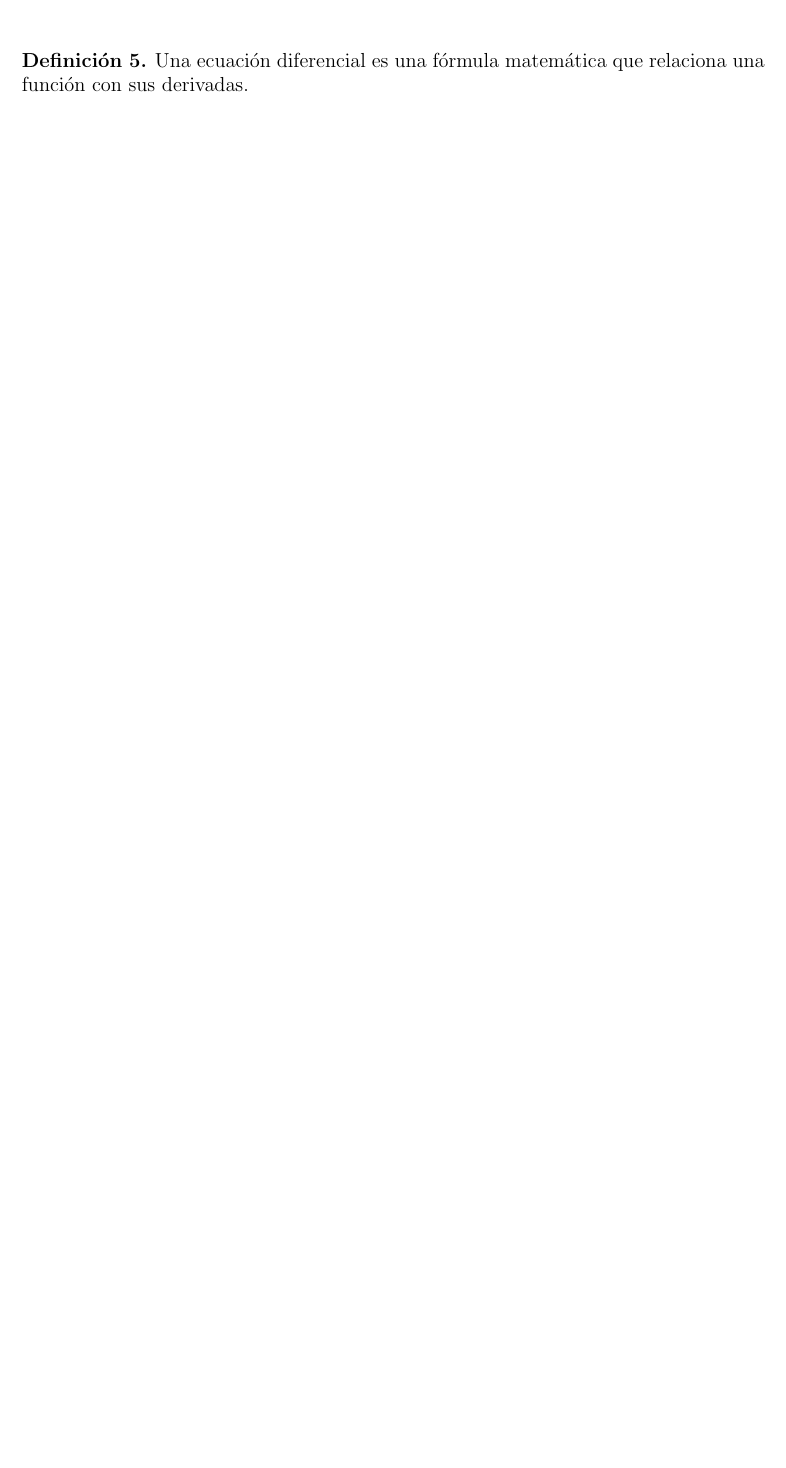
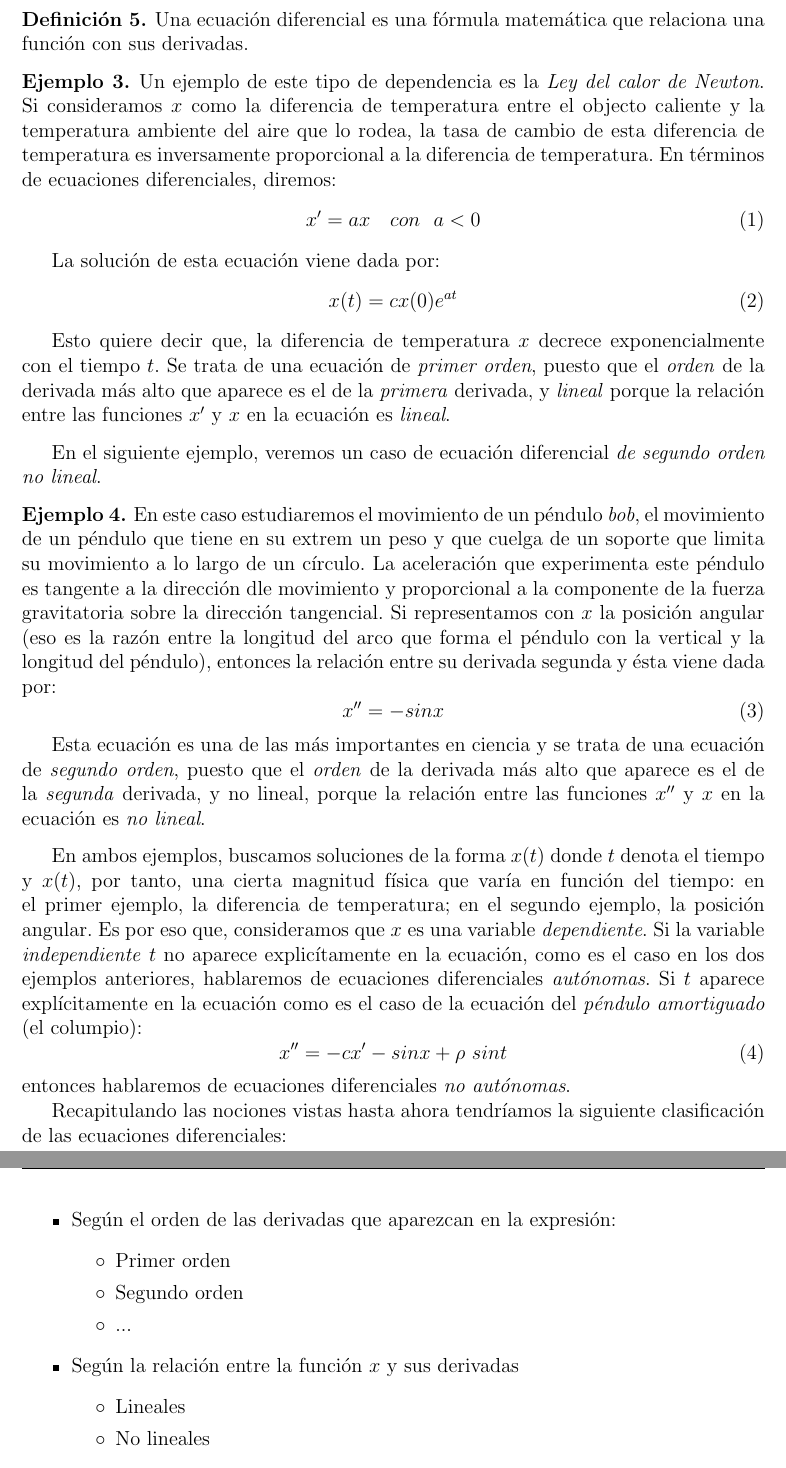
Before and after one commit to pevalme/ComplejidadYComputacion, a LaTeX document (trabajo.tex): part of page 5 of 9 before the commit and two parts of pages 5 and 6 of 11 after it, the two joined at a grey line, cut so that both start at the same text, the shorter picture padded with empty space. Compiled offline with pdfLaTeX; a LaTeX package or settings file that is missing is left out.

Commit message:
Añadido a la sección de ecuaciones diferenciales una introducción y ejemplos.

```diff
--- a/trabajo.tex
+++ b/trabajo.tex
@@ -240,3 +242,49 @@ Los sistemas dinámicos continuos deterministas \ref{def:sistemaDinamico} vienen
 Una ecuación diferencial es una fórmula matemática que relaciona una función con sus derivadas.
 \end{definition}
 
+\begin{example}\label{ex:calor}
+Un ejemplo de este tipo de dependencia es la \emph{Ley del calor de Newton}. Si consideramos $x$ como la diferencia de temperatura entre el objecto caliente y la temperatura ambiente del aire que lo rodea, la tasa de cambio de esta diferencia de temperatura es inversamente proporcional a la diferencia de temperatura. En términos de ecuaciones diferenciales, diremos:
+\begin{equation}
+x' = ax~~~con~~ a<0
+\end{equation}
+
+La solución de esta ecuación viene dada por:
+\begin{equation}
+x(t) = c x(0)e^{at}
+\end{equation}
+
+Esto quiere decir que, la diferencia de temperatura $x$ decrece exponencialmente con el tiempo $t$. Se trata de una ecuación  de \emph{primer orden}, puesto que el \emph{orden} de la derivada más alto que aparece es el de la \emph{primera} derivada, y \emph{lineal} porque la relación entre las funciones $x'$ y $x$ en la ecuación es \emph{lineal}.
+\end{example}
+
+En el siguiente ejemplo, veremos un caso de ecuación diferencial \emph{de segundo orden} \emph{no lineal}.
+
+\begin{example}
+En este caso estudiaremos el movimiento de un péndulo \emph{bob}, el movimiento de un péndulo que tiene en su extrem un peso y que cuelga de un soporte que limita su movimiento a lo largo de un círculo. La aceleración que experimenta este péndulo es tangente a la dirección dle movimiento y proporcional a la componente de la fuerza gravitatoria sobre la dirección tangencial. Si representamos con $x$ la posición angular (eso es la razón entre la longitud del arco que forma el péndulo con la vertical y la longitud del péndulo), entonces la relación entre su derivada segunda y ésta viene dada por:
+\begin{equation}
+x'' = -sinx
+\end{equation}
+
+Esta ecuación es una de las más importantes en ciencia y se trata de una ecuación de \emph{segundo orden}, puesto que el \emph{orden} de la derivada más alto que aparece es el de la \emph{segunda} derivada, y \emph \emph{no lineal}, porque la relación entre las funciones $x''$ y $x$ en la ecuación es \emph{no lineal}.
+\end{example}
+
+
+En ambos ejemplos, buscamos soluciones de la forma $x(t)$ donde $t$ denota el tiempo y $x(t)$, por tanto, una cierta magnitud física que varía en función del tiempo: en el primer ejemplo, la diferencia de temperatura; en el segundo ejemplo, la posición angular. Es por eso que, consideramos que $x$ es una variable \emph{dependiente}. Si la variable \emph{independiente} $t$ no aparece explicítamente en la ecuación, como es el caso en los dos ejemplos anteriores, hablaremos de ecuaciones diferenciales \emph{autónomas}. Si $t$ aparece explícitamente en la ecuación como es el caso de la ecuación del \emph{péndulo amortiguado} (el columpio):
+\begin{equation}
+x'' = -cx'-sinx+\rho~sint
+\end{equation}
+entonces hablaremos de ecuaciones diferenciales \emph{no autónomas}.
+
+Recapitulando las nociones vistas hasta ahora tendríamos la siguiente clasificación de las ecuaciones diferenciales:
+
+\begin{itemize}
+\item Según el orden de las derivadas que aparezcan en la expresión:
+	\begin{itemize}
+	\item Primer orden
+	\item Segundo orden
+	\item ...
+	\end{itemize}
+\item Según la relación entre la función $x$ y sus derivadas
+	\begin{itemize}
+	\item Lineales
+	\item No lineales
+	\end{itemize}
```
Also changed, not shown: trabajo.tex (38 more changed lines).
